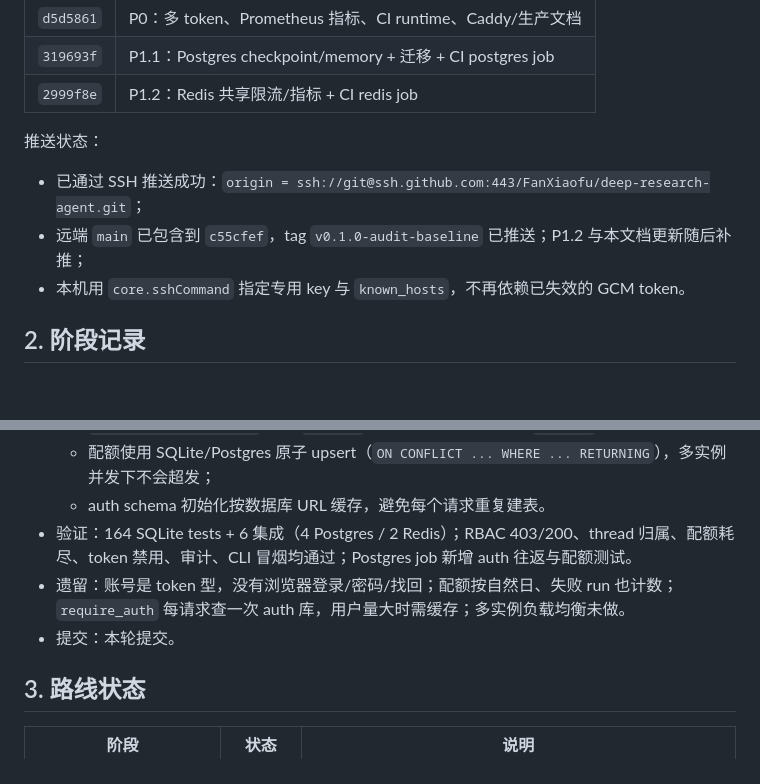
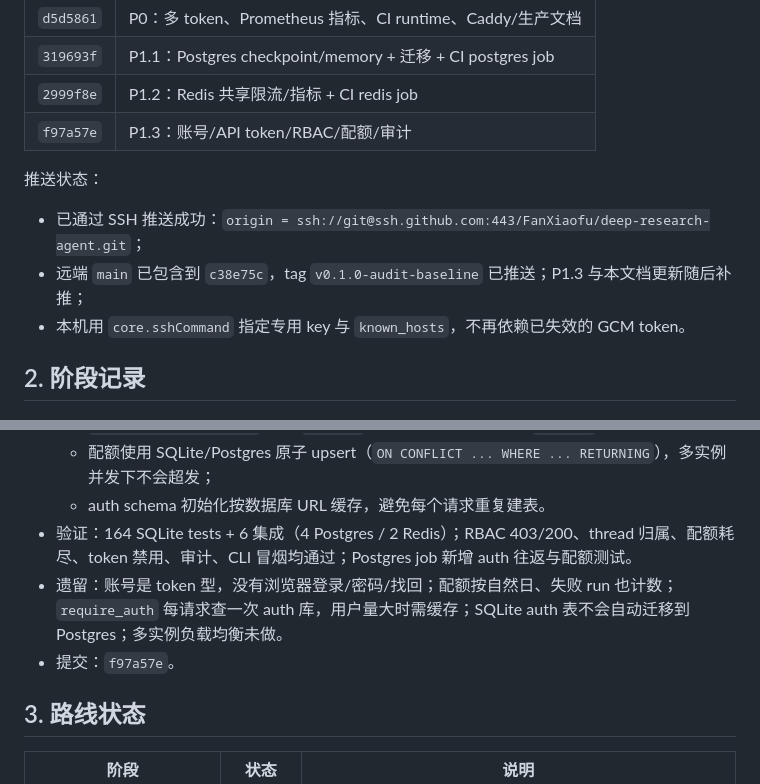
Before and after one commit to FanXiaofu/deep-research-agent, a Markdown page: docs/engineering-log.md, 2 parts joined by grey strips. Rendered like a GitHub page; blank space fills up the shorter version.

Commit message:
docs: record P1.3 accounts and rbac
Co-authored-by: CommandCodeBot <noreply@commandcode.ai>

```diff
--- a/docs/engineering-log.md
+++ b/docs/engineering-log.md
@@ -27,11 +27,12 @@
 | `d5d5861` | P0：多 token、Prometheus 指标、CI runtime、Caddy/生产文档 |
 | `319693f` | P1.1：Postgres checkpoint/memory + 迁移 + CI postgres job |
 | `2999f8e` | P1.2：Redis 共享限流/指标 + CI redis job |
+| `f97a57e` | P1.3：账号/API token/RBAC/配额/审计 |
 
 推送状态：
 
 - 已通过 SSH 推送成功：`origin = ssh://git@ssh.github.com:443/FanXiaofu/deep-research-agent.git`；
-- 远端 `main` 已包含到 `c55cfef`，tag `v0.1.0-audit-baseline` 已推送；P1.2 与本文档更新随后补推；
+- 远端 `main` 已包含到 `c38e75c`，tag `v0.1.0-audit-baseline` 已推送；P1.3 与本文档更新随后补推；
 - 本机用 `core.sshCommand` 指定专用 key 与 `known_hosts`，不再依赖已失效的 GCM token。
 
 ## 2. 阶段记录
@@ -224,8 +225,8 @@
   - 配额使用 SQLite/Postgres 原子 upsert（`ON CONFLICT ... WHERE ... RETURNING`），多实例并发下不会超发；
   - auth schema 初始化按数据库 URL 缓存，避免每个请求重复建表。
 - 验证：164 SQLite tests + 6 集成（4 Postgres / 2 Redis）；RBAC 403/200、thread 归属、配额耗尽、token 禁用、审计、CLI 冒烟均通过；Postgres job 新增 auth 往返与配额测试。
-- 遗留：账号是 token 型，没有浏览器登录/密码/找回；配额按自然日、失败 run 也计数；`require_auth` 每请求查一次 auth 库，用户量大时需缓存；多实例负载均衡未做。
-- 提交：本轮提交。
+- 遗留：账号是 token 型，没有浏览器登录/密码/找回；配额按自然日、失败 run 也计数；`require_auth` 每请求查一次 auth 库，用户量大时需缓存；SQLite auth 表不会自动迁移到 Postgres；多实例负载均衡未做。
+- 提交：`f97a57e`。
 
 ## 3. 路线状态
 
```
